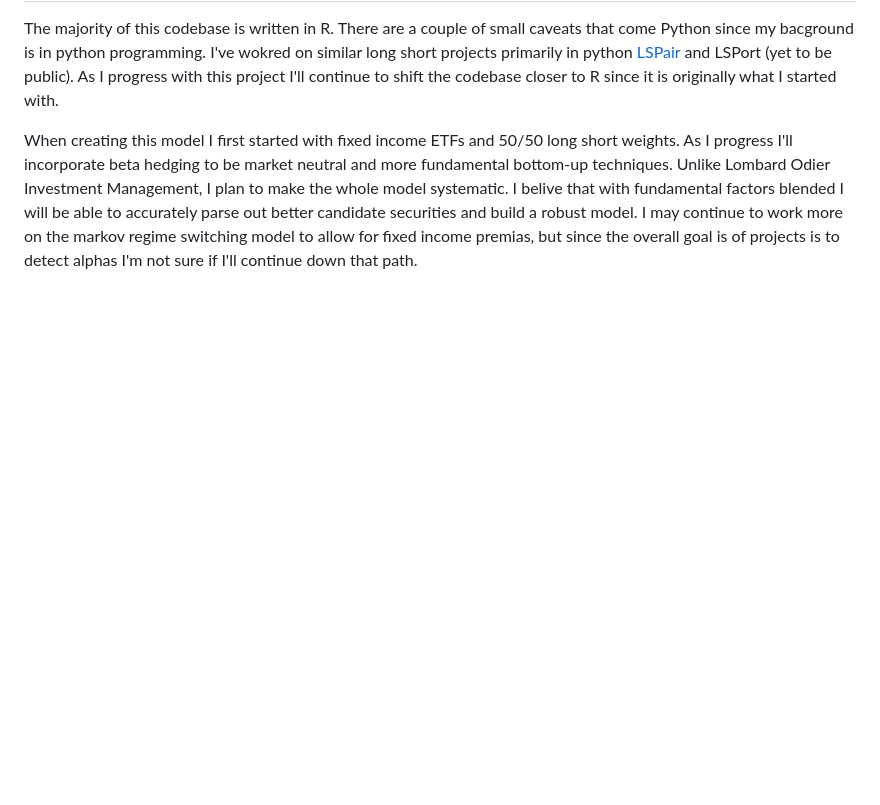
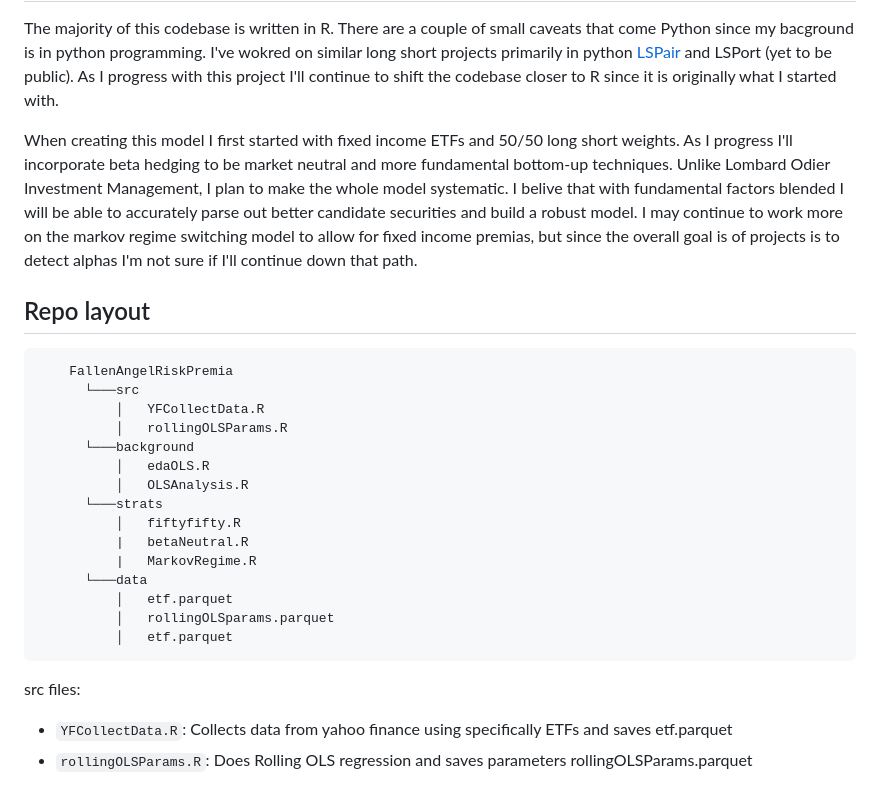
Before and after one commit to diegodalvarez/FallenAngelRiskPremia, a Markdown page: README.md, the part around the change. Rendered like a GitHub page; blank space fills up the shorter version.

````diff
--- a/README.md
+++ b/README.md
@@ -20,3 +20,26 @@ The thesis behind the strategy comes from the following
 The majority of this codebase is written in R. There are a couple of small caveats that come Python since my bacground is in python programming. I've wokred on similar long short projects primarily in python [LSPair](https://github.com/diegodalvarez/LSPair) and LSPort (yet to be public). As I progress with this project I'll continue to shift the codebase closer to R since it is originally what I started with.
 
 When creating this model I first started with fixed income ETFs and 50/50 long short weights. As I progress I'll incorporate beta hedging to be market neutral and more fundamental bottom-up techniques. Unlike Lombard Odier Investment Management, I plan to make the whole model systematic. I belive that with fundamental factors blended I will be able to accurately parse out better candidate securities and build a robust model. I may continue to work more on the markov regime switching model to allow for fixed income premias, but since the overall goal is of projects is to detect alphas I'm not sure if I'll continue down that path.
+
+## Repo layout
+```bash
+    FallenAngelRiskPremia
+      └───src
+          │   YFCollectData.R
+          │   rollingOLSParams.R
+      └───background
+          │   edaOLS.R
+          │   OLSAnalysis.R
+      └───strats
+          │   fiftyfifty.R
+          |   betaNeutral.R
+          |   MarkovRegime.R
+      └───data
+          │   etf.parquet
+          │   rollingOLSparams.parquet
+          │   etf.parquet
+```
+
+src files:
+* ```YFCollectData.R```: Collects data from yahoo finance using specifically ETFs and saves etf.parquet
+* ```rollingOLSParams.R```: Does Rolling OLS regression and saves parameters rollingOLSParams.parquet
````
